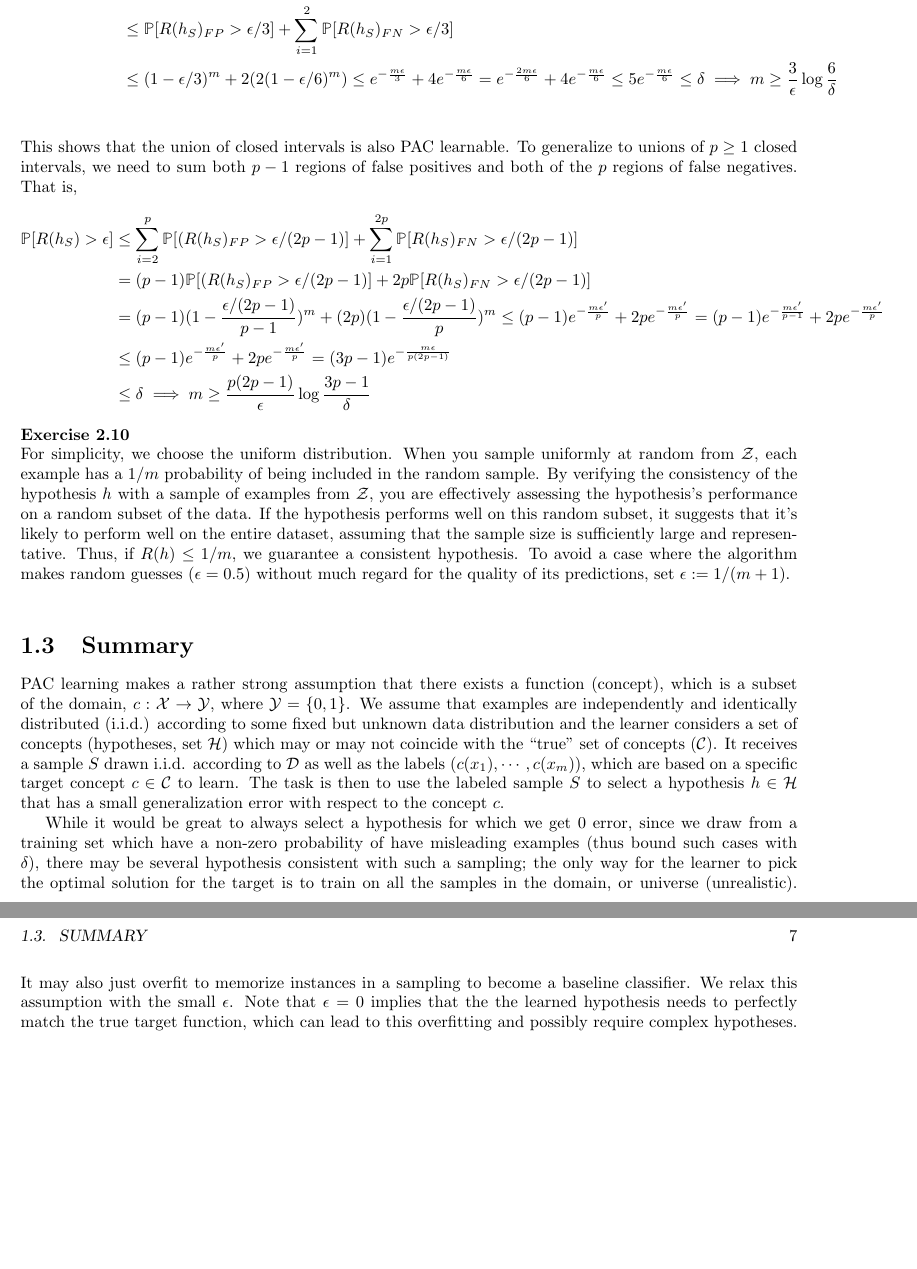
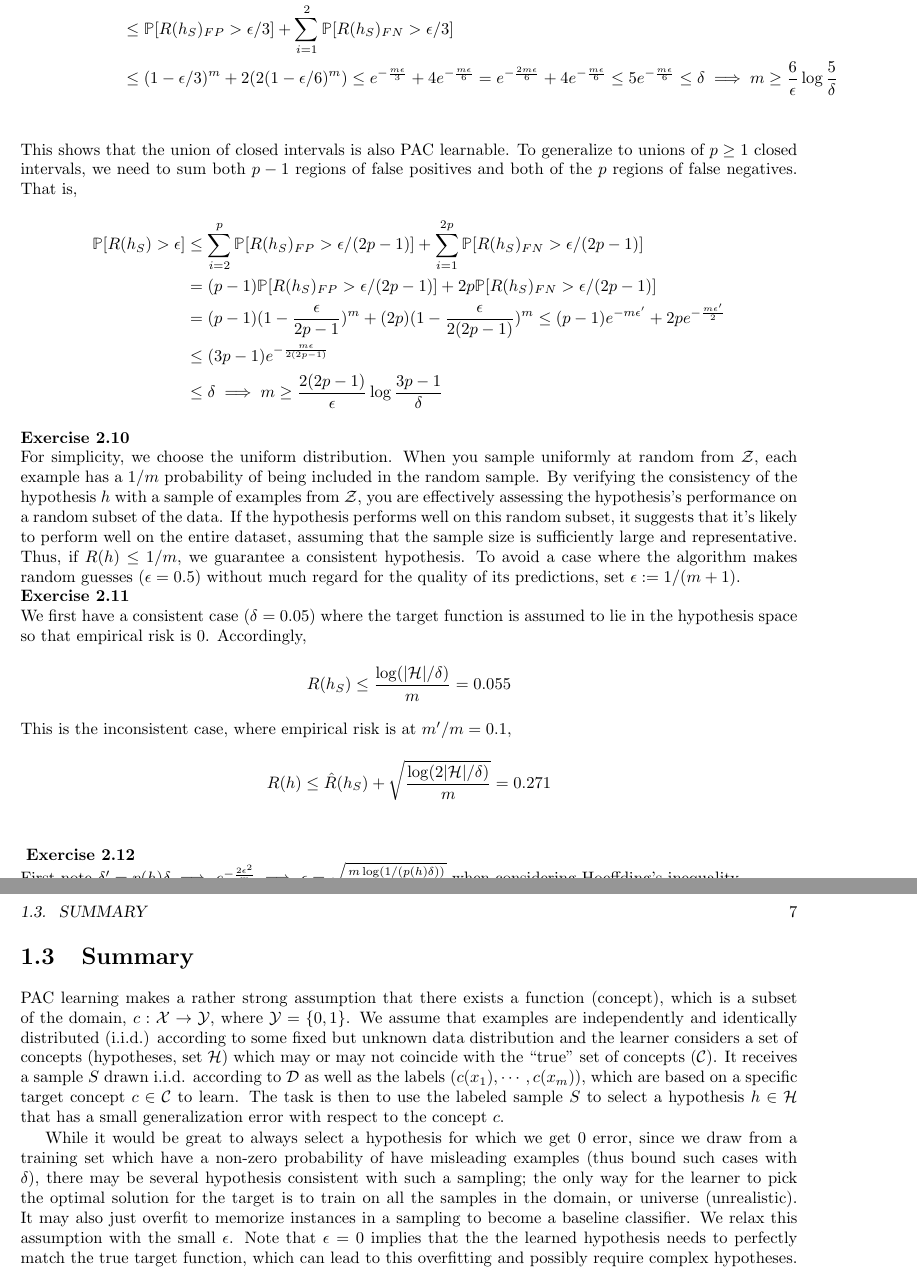
Before and after one commit to gcalbertini/ml_theory, a LaTeX thesis (part1.tex, which reads chapters/PAC.tex): two parts of pages 12 and 13 of 14, joined at a grey line, cut so that both start at the same text, the shorter picture padded with empty space. Compiled offline with pdfLaTeX.

Commit message:
Correctopn

```diff
--- a/chapters/PAC.tex
+++ b/chapters/PAC.tex
@@ -492,15 +492,15 @@ which means closed intervals also can be considered PAC-learnable.
 		\mathbb{P}[R(h_S)~errs] &= R(h_S)_{FP_{(b,c)}} + R(h_S)_{FN_{[a,b]}} + R(h_S)_{FN_{[c,d]}}\\
 		\mathbb{P}[R(h_S) > \epsilon] &\leq \mathbb{P}[(R(h_S)_{FP_{(b,c)}} > \epsilon/3) \cup (R(h_S)_{FN_{[a,b]}} > \epsilon/3) \cup (R(h_S)_{FN_{[c,d]}} > \epsilon/3)]\\
 		&\leq \mathbb{P}[R(h_S)_{FP} > \epsilon/3]+\sum_{i=1}^2 \mathbb{P}[R(h_S)_{FN} > \epsilon/3]\\
-		&\leq (1-\epsilon/3)^m + 2(2(1-\epsilon/6)^m) \leq e^{-\frac{m\epsilon}{3}}+4e^{-\frac{m \epsilon}{6}} =  e^{-\frac{2m\epsilon}{6}}+4e^{-\frac{m \epsilon}{6}}\leq 5e^{-\frac{m \epsilon}{6}} \leq \delta \implies m \geq \frac{3}{\epsilon}\log \frac{6}{\delta}\\
+		&\leq (1-\epsilon/3)^m + 2(2(1-\epsilon/6)^m) \leq e^{-\frac{m\epsilon}{3}}+4e^{-\frac{m \epsilon}{6}} =  e^{-\frac{2m\epsilon}{6}}+4e^{-\frac{m \epsilon}{6}}\leq 5e^{-\frac{m \epsilon}{6}} \leq \delta \implies m \geq \frac{6}{\epsilon}\log \frac{5}{\delta}\\
 	\end{flalign*}
 	This shows that the union of closed intervals is also PAC learnable. To generalize to unions of $p \geq 1$ closed intervals, we need to sum both $p-1$ regions of false positives and both of the $p$ regions of false negatives. That is,
 	\begin{flalign*}
-		\mathbb{P}[R(h_S) > \epsilon] &\leq \sum_{i=2}^{p} \mathbb{P}[(R(h_S)_{FP} > \epsilon/(2p-1)] + \sum_{i=1}^{2p} \mathbb{P}[R(h_S)_{FN} > \epsilon/(2p-1)]\\
-		&= (p-1)\mathbb{P}[(R(h_S)_{FP} > \epsilon/(2p-1)] + 2p \mathbb{P}[R(h_S)_{FN} > \epsilon/(2p-1)]\\
-		&= (p-1)(1-\frac{\epsilon/(2p-1)}{p-1})^m + (2p)(1-\frac{\epsilon/(2p-1)}{p})^m \leq (p-1)e^{-\frac{m\epsilon'}{p}} + 2pe^{-\frac{m \epsilon'}{p}}= (p-1)e^{-\frac{m \epsilon'}{p-1}}+2pe^{-\frac{m \epsilon'}{p}}\\
-		&\leq (p-1)e^{-\frac{m \epsilon'}{p}} + 2pe^{-\frac{m \epsilon'}{p}} = (3p-1)e^{-\frac{m\epsilon}{p(2p-1)}}\\
-		&\leq \delta \implies m \geq \frac{p(2p-1)}{\epsilon}\log \frac{3p-1}{\delta}
+		\mathbb{P}[R(h_S) > \epsilon] &\leq \sum_{i=2}^{p} \mathbb{P}[R(h_S)_{FP} > \epsilon/(2p-1)] + \sum_{i=1}^{2p} \mathbb{P}[R(h_S)_{FN} > \epsilon/(2p-1)]\\
+		&= (p-1)\mathbb{P}[R(h_S)_{FP} > \epsilon/(2p-1)] + 2p \mathbb{P}[R(h_S)_{FN} > \epsilon/(2p-1)]\\
+		&= (p-1)(1-\frac{\epsilon}{2p-1})^m + (2p)(1-\frac{\epsilon}{2(2p-1)})^m \leq (p-1)e^{-m\epsilon'} + 2pe^{-\frac{m \epsilon'}{2}}\\
+		&\leq (3p-1)e^{-\frac{m\epsilon}{2(2p-1)}}\\
+		&\leq \delta \implies m \geq \frac{2(2p-1)}{\epsilon}\log \frac{3p-1}{\delta}
 	\end{flalign*}
 
 }
@@ -512,6 +512,19 @@ which means closed intervals also can be considered PAC-learnable.
 	guarantee a consistent hypothesis. To avoid a case where the algorithm makes random guesses ($\epsilon = 0.5$) without much regard for the quality of its predictions,
 	set $\epsilon := 1/(m+1)$.
 }\\
+\exercise{2.11}{
+	We first have a consistent case ($\delta = 0.05$) where the target function is assumed to lie in the hypothesis space so that empirical risk is 0. Accordingly,
+	\begin{flalign*}
+		R(h_S) \leq \frac{\log(|\mathcal{H}|/\delta)}{m} = 0.055
+	\end{flalign*}
+	This is the inconsistent case, where empirical risk is at $m'/m = 0.1$,
+	\begin{flalign*}
+		R(h) \leq \hat{R}(h_S) + \sqrt{\frac{\log(2|\mathcal{H}|/\delta)}{m}} = 0.271\\
+	\end{flalign*}
+}
+\exercise{2.12}{
+	First note $\delta' = p(h)\delta \implies e^{-\frac{2 \epsilon^2}{m}} \implies \epsilon = \sqrt{\frac{m \log (1/(p(h)\delta))}{2}}$ when considering Hoeffding's inequality.
+}
 \section{Summary}
 PAC learning makes a rather strong assumption that there exists a function
 (concept),
```
Also changed, not shown: part1.pdf.
